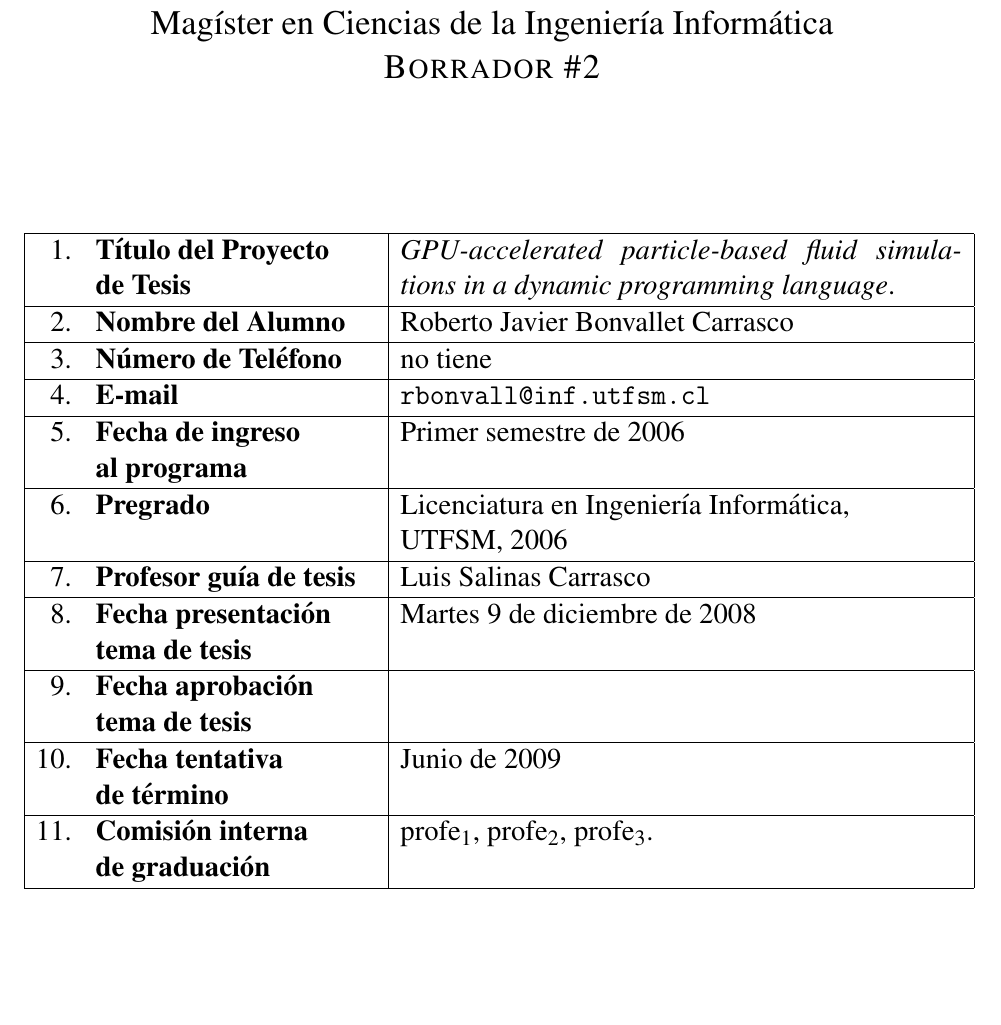
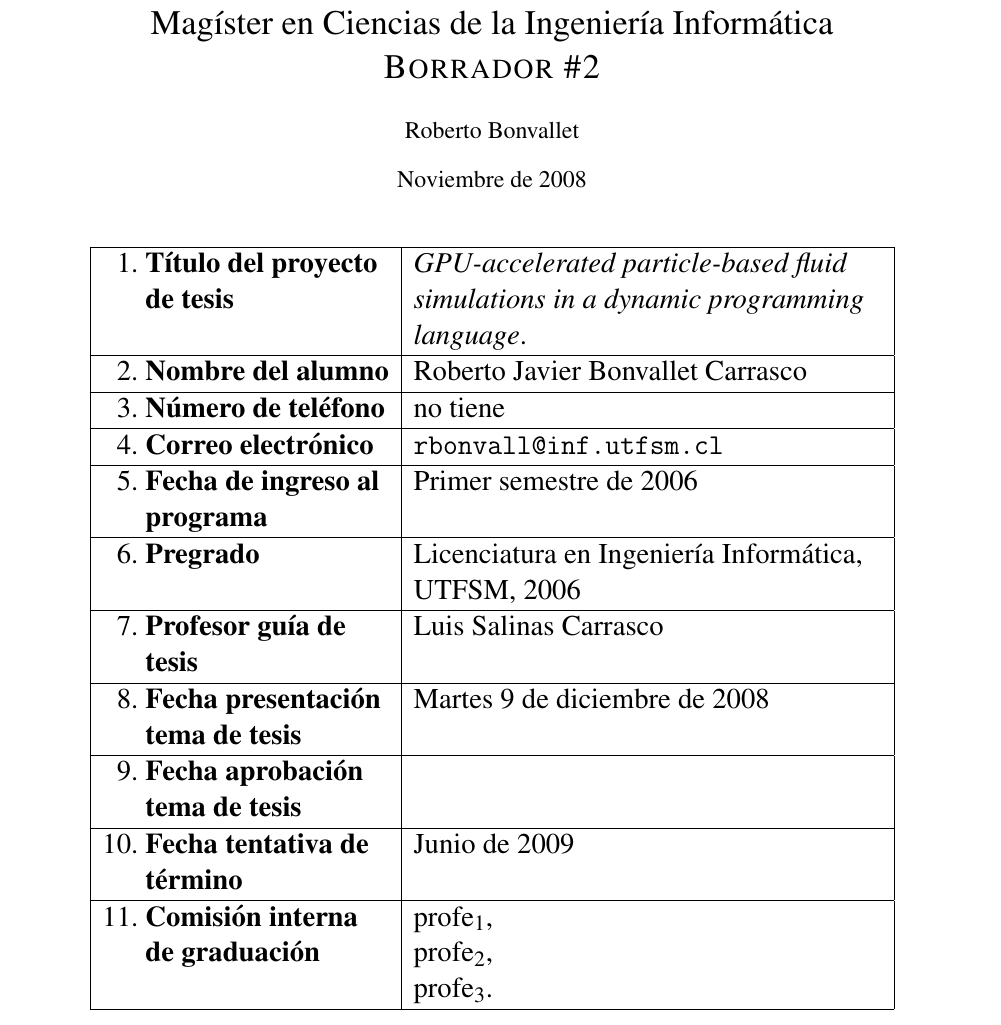
Before and after one commit to rbonvall/proyecto-tesis, a LaTeX thesis (proyecto-tesis.tex): part of page 1 of 9, cut so that both start at the same text, the shorter picture padded with empty space. Compiled offline with pdfLaTeX.

Commit message:
Portada como tabla

```diff
--- a/proyecto-tesis.tex
+++ b/proyecto-tesis.tex
@@ -6,6 +6,7 @@
 \usepackage{url}
 \usepackage{mathptmx}
 \usepackage{amsmath}
+\usepackage{array}
 %\usepackage{mathrsfs}
 %\usepackage{amssymb}
 %\usepackage{amsbsy}
@@ -14,45 +15,37 @@
 \newcommand{\vel}{\mathbf{u}}
 \newcommand{\vort}{\mathbf{\omega}}
 \newcommand{\pos}{\mathbf{x}}
+\newcommand{\tnhl}{\tabularnewline\hline}
 
 \title{Proyecto de Tesis \\
     Magíster en Ciencias de la Ingeniería Informática \\
     \textsc{Borrador \#2}
 }
 \date{}
-%\author{Roberto Bonvallet}
-%\date{Noviembre de 2008}
+\author{Roberto Bonvallet}
+\date{Noviembre de 2008}
 
 \begin{document}
 \maketitle
 \thispagestyle{empty}
 \Large
 \begin{center}
-\begin{tabular}{|rp{0.3\textwidth}|p{0.6\textwidth}|}\hline
-     1.& \textbf{\mbox{Título del Proyecto}
-                 \mbox{de Tesis}}        & \emph{GPU-accelerated
-                                           particle-based
-                                           fluid simulations
-                                           in a dynamic programming language}. \\\hline
-     2.& \textbf{Nombre del Alumno}      & Roberto Javier Bonvallet Carrasco \\\hline
-     3.& \textbf{Número de Teléfono}     & no tiene \\\hline
-     4.& \textbf{E-mail}                 & \texttt{rbonvall@inf.utfsm.cl} \\\hline
-     5.& \textbf{\mbox{Fecha de ingreso}
-                 \mbox{al programa}}     & Primer semestre de 2006 \\\hline
-     6.& \textbf{Pregrado}               & \mbox{Licenciatura en Ingeniería Informática},
-                                           \mbox{UTFSM, 2006} \\\hline
-     7.& \textbf{Profesor guía de tesis} & Luis Salinas Carrasco \\\hline
-     8.& \textbf{\mbox{Fecha presentación}
-                 \mbox{tema de tesis}}   & Martes 9 de diciembre de 2008 \\\hline
-     9.& \textbf{\mbox{Fecha aprobación}
-                 \mbox{tema de tesis}}   & \\\hline
-    10.& \textbf{\mbox{Fecha tentativa}
-                 \mbox{de término}}      & Junio de 2009 \\\hline
-    11.& \textbf{\mbox{Comisión interna}
-                 \mbox{de graduación}}   & profe$_1$,
-                                           profe$_2$,
-                                           profe$_3$.
-         \\\hline
+\begin{tabular}{|%
+    r <{.} @{ } %
+    >{\bfseries\raggedright\hspace{0pt}} p{0.26\textwidth} |%
+    >{\raggedright\hspace{0pt}}          p{0.5\textwidth} <{} |%
+}\hline
+   1 & Título del proyecto de tesis & \emph{GPU-accelerated particle-based fluid simulations in a dynamic programming language}. \tnhl
+   2 & Nombre del alumno            & Roberto Javier Bonvallet Carrasco \tnhl
+   3 & Número de teléfono           & no tiene \tnhl
+   4 & Correo electrónico           & \texttt{rbonvall@inf.utfsm.cl} \tnhl
+   5 & Fecha de ingreso al programa & Primer semestre de 2006 \tnhl
+   6 & Pregrado                     & Licenciatura en Ingeniería Informática, UTFSM, 2006\tnhl
+   7 & Profesor guía de tesis       & Luis Salinas Carrasco \tnhl
+   8 & Fecha presentación tema de tesis & Martes 9 de diciembre de 2008 \tnhl
+   9 & Fecha aprobación tema de tesis   & \tnhl
+  10 & Fecha tentativa de término       & Junio de 2009 \tnhl
+  11 & Comisión interna de graduación   & profe$_1$, \\ profe$_2$, \\ profe$_3$.  \tnhl
 \end{tabular}
 \end{center}
 \normalsize
```
